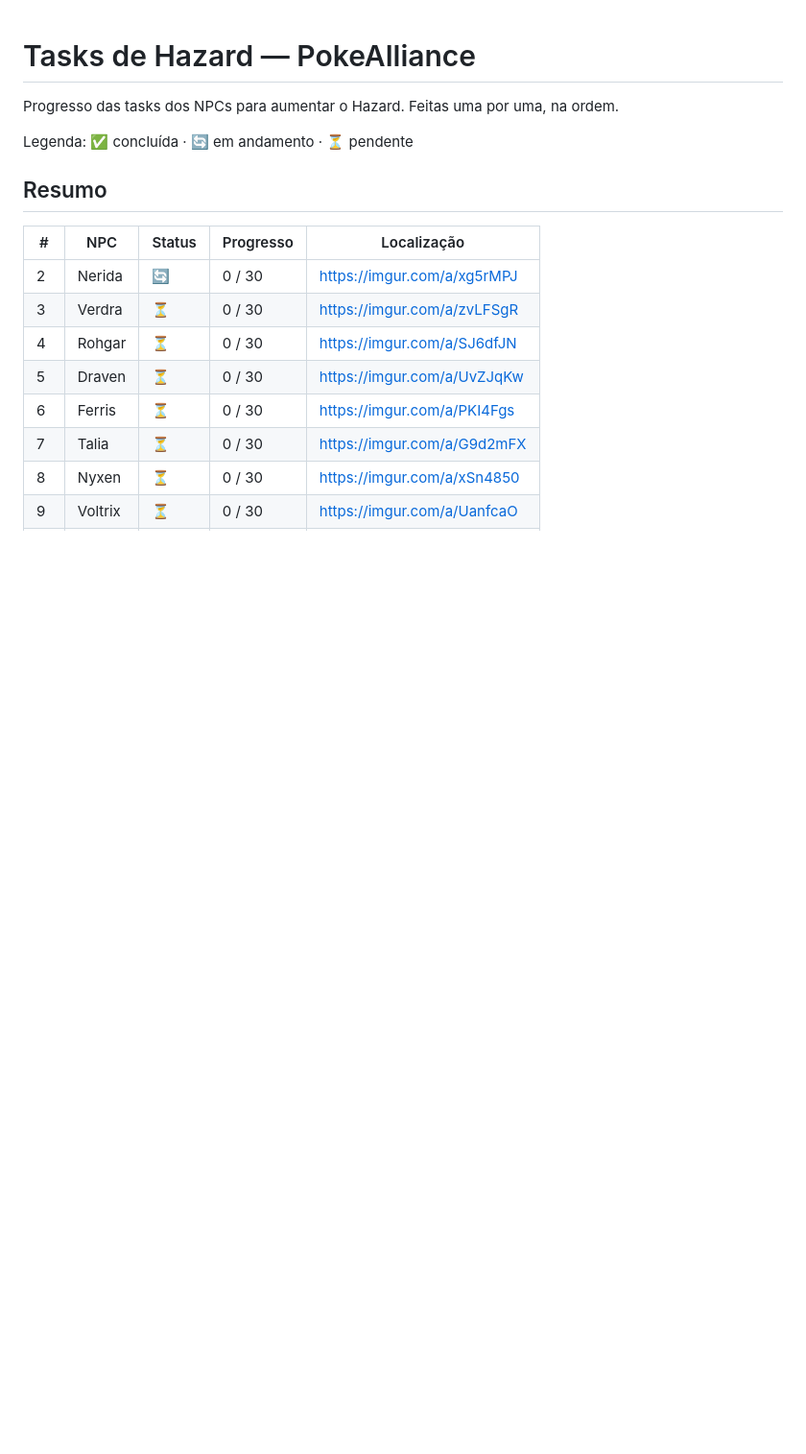
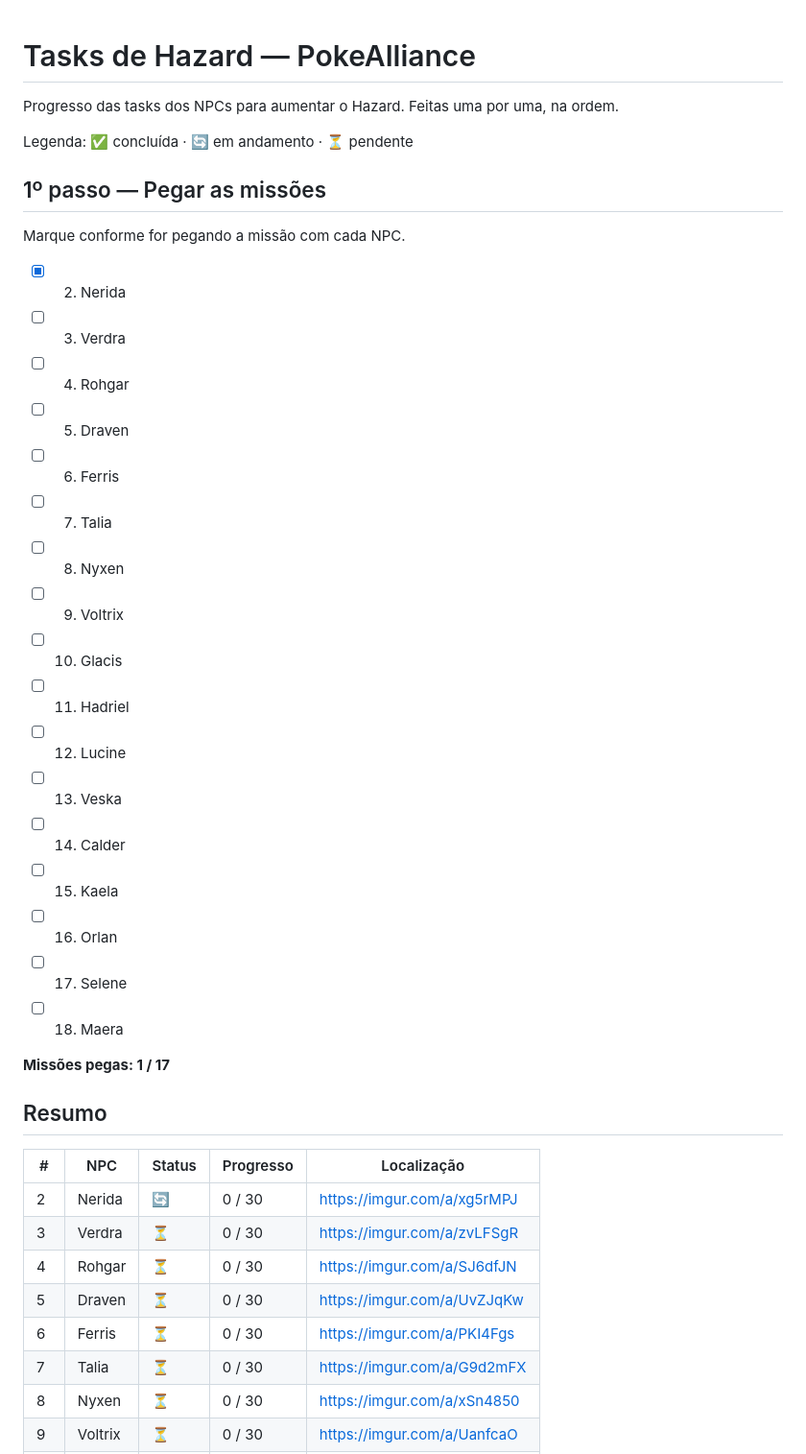
Before and after one commit to ZAHAL/Petshop, a Markdown page: pokealliance-hazard-tasks/README.md, the part around the change. Shown at 96% size. Rendered like a GitHub page; blank space fills up the shorter version.

Commit message:
Add mission pickup checklist to hazard tracker
Co-Authored-By: Claude Opus 5.5 <noreply@anthropic.com>
Claude-Session: https://claude.ai/code/session_01JrcZfYHSkQTVcuvC2SzJVA

```diff
--- a/pokealliance-hazard-tasks/README.md
+++ b/pokealliance-hazard-tasks/README.md
@@ -3,6 +3,30 @@
 Progresso das tasks dos NPCs para aumentar o Hazard. Feitas uma por uma, na ordem.
 
 Legenda: ✅ concluída · 🔄 em andamento · ⏳ pendente
+
+## 1º passo — Pegar as missões
+
+Marque conforme for pegando a missão com cada NPC.
+
+- [x] 2. Nerida
+- [ ] 3. Verdra
+- [ ] 4. Rohgar
+- [ ] 5. Draven
+- [ ] 6. Ferris
+- [ ] 7. Talia
+- [ ] 8. Nyxen
+- [ ] 9. Voltrix
+- [ ] 10. Glacis
+- [ ] 11. Hadriel
+- [ ] 12. Lucine
+- [ ] 13. Veska
+- [ ] 14. Calder
+- [ ] 15. Kaela
+- [ ] 16. Orlan
+- [ ] 17. Selene
+- [ ] 18. Maera
+
+**Missões pegas: 1 / 17**
 
 ## Resumo
 
```
